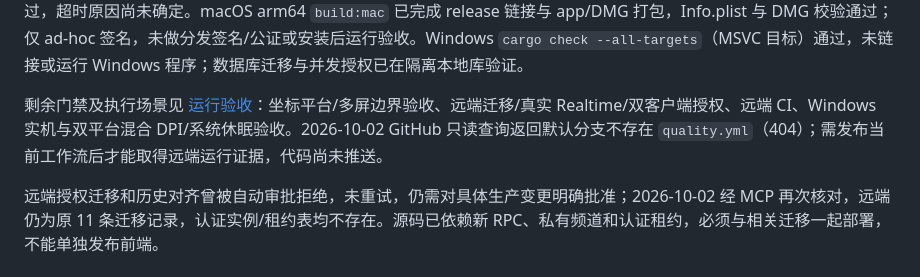
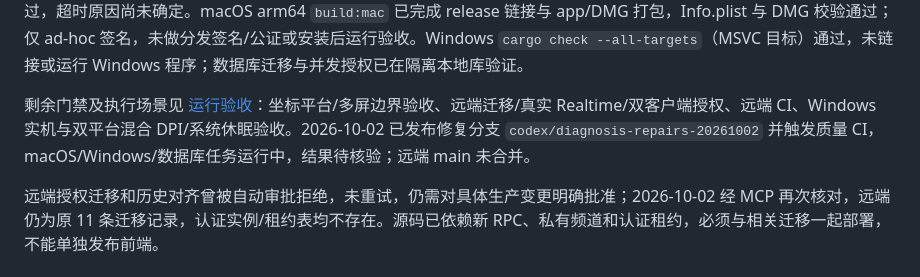
Before and after one commit to make-big-bucks/GoodPuppy, a Markdown page: docs/reviews/repair-progress.md, the part around the change. Drawn GitHub-style.

Commit message:
docs: record repair branch publication and pending CI

```diff
--- a/docs/reviews/repair-progress.md
+++ b/docs/reviews/repair-progress.md
@@ -13,6 +13,6 @@
 
 当前验证：`verify` 通过，含 366 项前端、21 项 Rust、6 项资源测试及类型检查/生产构建；macOS `test:native` 通过，覆盖就绪/快照、实例隔离、工作区/几何查询、无效尺寸拒绝、隐藏聚焦保护、房间状态定向回执/错误账号拒绝、提醒投递、创建失败回滚/同名重试与退出回执。主窗口监听修复批次的原生回归首次呈现器就绪超时，完整检查结束后单独复测通过，超时原因尚未确定。macOS arm64 `build:mac` 已完成 release 链接与 app/DMG 打包，Info.plist 与 DMG 校验通过；仅 ad-hoc 签名，未做分发签名/公证或安装后运行验收。Windows `cargo check --all-targets`（MSVC 目标）通过，未链接或运行 Windows 程序；数据库迁移与并发授权已在隔离本地库验证。
 
-剩余门禁及执行场景见 [运行验收](runtime-acceptance.md)：坐标平台/多屏边界验收、远端迁移/真实 Realtime/双客户端授权、远端 CI、Windows 实机与双平台混合 DPI/系统休眠验收。2026-10-02 GitHub 只读查询返回默认分支不存在 `quality.yml`（404）；需发布当前工作流后才能取得远端运行证据，代码尚未推送。
+剩余门禁及执行场景见 [运行验收](runtime-acceptance.md)：坐标平台/多屏边界验收、远端迁移/真实 Realtime/双客户端授权、远端 CI、Windows 实机与双平台混合 DPI/系统休眠验收。2026-10-02 已发布修复分支 `codex/diagnosis-repairs-20261002` 并触发质量 CI，macOS/Windows/数据库任务运行中，结果待核验；远端 main 未合并。
 
 远端授权迁移和历史对齐曾被自动审批拒绝，未重试，仍需对具体生产变更明确批准；2026-10-02 经 MCP 再次核对，远端仍为原 11 条迁移记录，认证实例/租约表均不存在。源码已依赖新 RPC、私有频道和认证租约，必须与相关迁移一起部署，不能单独发布前端。
```
Also changed, not shown: docs/reviews/acceptance-matrix.md (+1 -1 lines), docs/reviews/runtime-acceptance.md (+1 -1 lines).
